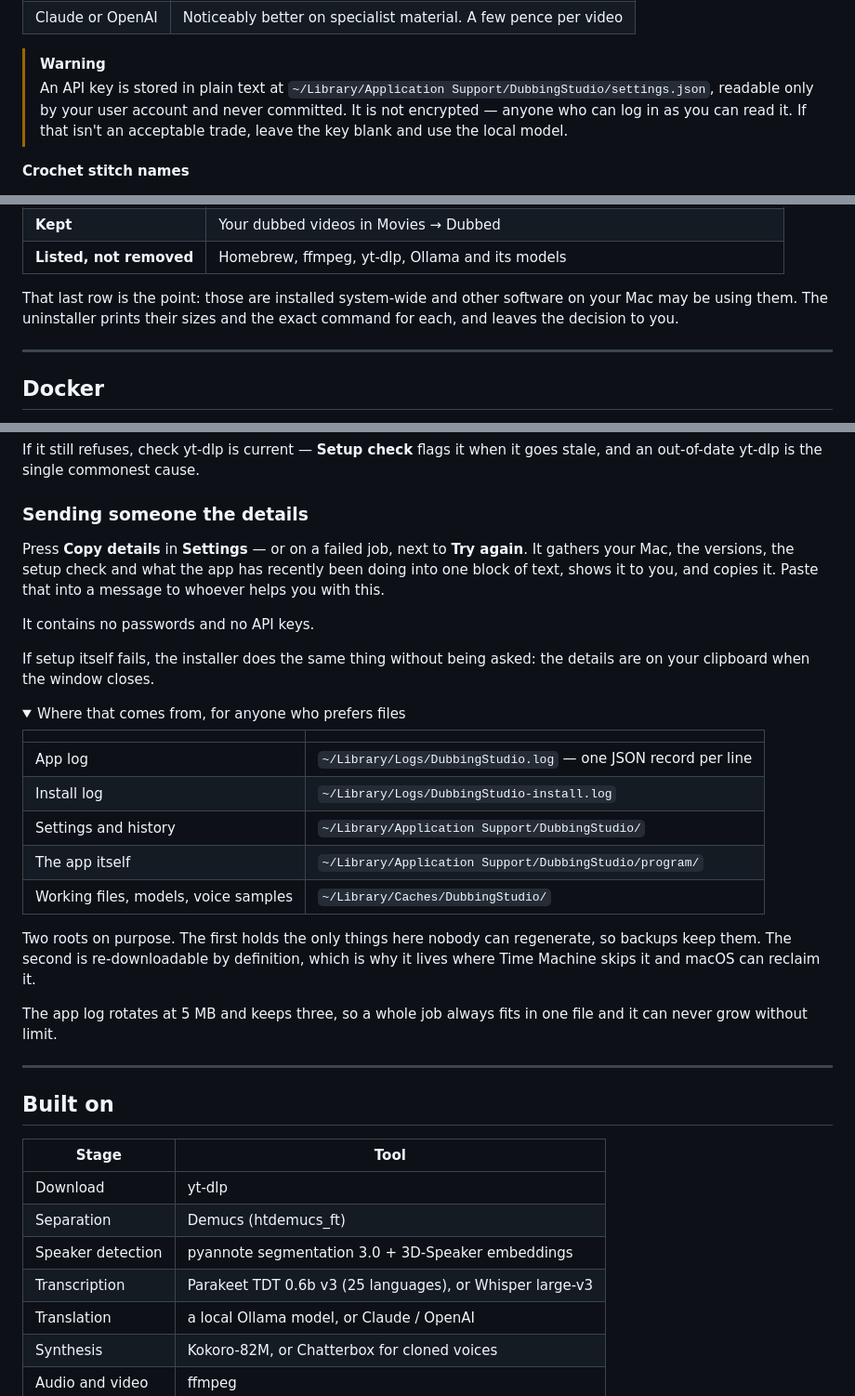
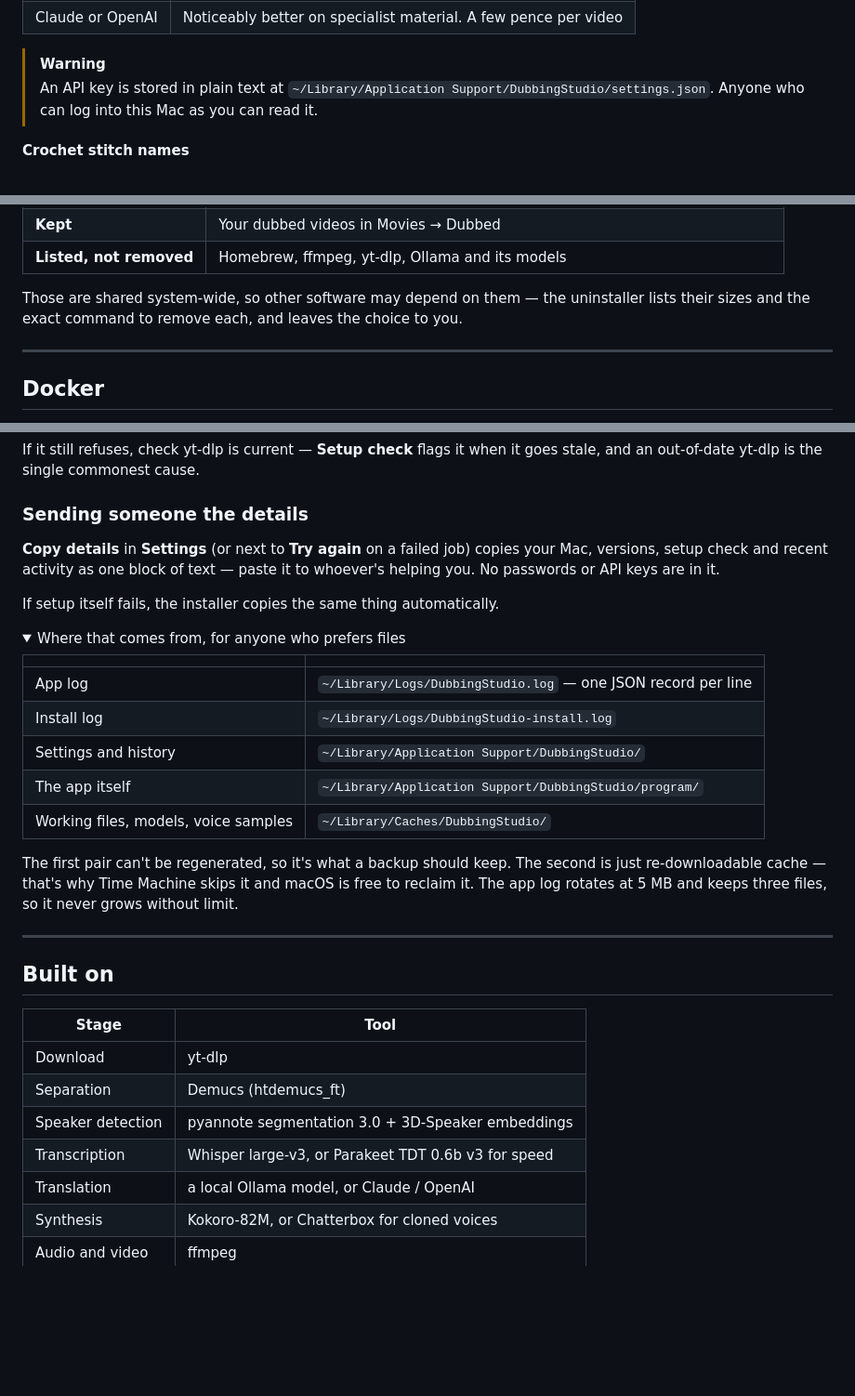
Before and after one commit to gready-hub/dubbing-studio, a Markdown page: README.md, 3 parts joined by grey strips. Shown at 93% size. Drawn GitHub-style; folded sections open; blank space fills up the shorter version.

```diff
--- a/README.md
+++ b/README.md
@@ -209,10 +190,8 @@ at the top says so, and switches it off.
 
 > [!WARNING]
 > An API key is stored in plain text at
-> `~/Library/Application Support/DubbingStudio/settings.json`, readable only by
-> your user account and never committed. It is not encrypted — anyone who can
-> log in as you can read it. If that isn't an acceptable trade, leave the key
-> blank and use the local model.
+> `~/Library/Application Support/DubbingStudio/settings.json`. Anyone who can
+> log into this Mac as you can read it.
 
 **Crochet stitch names**
 
@@ -262,9 +241,9 @@ Your dubbed videos are never touched.
 | **Kept** | Your dubbed videos in Movies → Dubbed |
 | **Listed, not removed** | Homebrew, ffmpeg, yt-dlp, Ollama and its models |
 
-That last row is the point: those are installed system-wide and other software
-on your Mac may be using them. The uninstaller prints their sizes and the exact
-command for each, and leaves the decision to you.
+Those are shared system-wide, so other software may depend on them — the
+uninstaller lists their sizes and the exact command to remove each, and
+leaves the choice to you.
 
 ---
 
@@ -316,15 +295,11 @@ goes stale, and an out-of-date yt-dlp is the single commonest cause.
 
 ### Sending someone the details
 
-Press **Copy details** in **Settings** — or on a failed job, next to **Try again**.
-It gathers your Mac, the versions, the setup check and what the app has recently
-been doing into one block of text, shows it to you, and copies it. Paste that
-into a message to whoever helps you with this.
+**Copy details** in **Settings** (or next to **Try again** on a failed job)
+copies your Mac, versions, setup check and recent activity as one block of
+text — paste it to whoever's helping you. No passwords or API keys are in it.
 
-It contains no passwords and no API keys.
-
-If setup itself fails, the installer does the same thing without being asked: the
-details are on your clipboard when the window closes.
+If setup itself fails, the installer copies the same thing automatically.
 
 <details>
 <summary>Where that comes from, for anyone who prefers files</summary>
@@ -337,12 +312,10 @@ details are on your clipboard when the window closes.
 | The app itself | `~/Library/Application Support/DubbingStudio/program/` |
 | Working files, models, voice samples | `~/Library/Caches/DubbingStudio/` |
 
-Two roots on purpose. The first holds the only things here nobody can
-regenerate, so backups keep them. The second is re-downloadable by definition,
-which is why it lives where Time Machine skips it and macOS can reclaim it.
-
-The app log rotates at 5 MB and keeps three, so a whole job always fits in one
-file and it can never grow without limit.
+The first pair can't be regenerated, so it's what a backup should keep. The
+second is just re-downloadable cache — that's why Time Machine skips it and
+macOS is free to reclaim it. The app log rotates at 5 MB and keeps three
+files, so it never grows without limit.
 </details>
 
 ---
@@ -354,7 +327,7 @@ file and it can never grow without limit.
 | Download | yt-dlp |
 | Separation | Demucs (htdemucs_ft) |
 | Speaker detection | pyannote segmentation 3.0 + 3D-Speaker embeddings |
-| Transcription | Parakeet TDT 0.6b v3 (25 languages), or Whisper large-v3 |
+| Transcription | Whisper large-v3, or Parakeet TDT 0.6b v3 for speed |
 | Translation | a local Ollama model, or Claude / OpenAI |
 | Synthesis | Kokoro-82M, or Chatterbox for cloned voices |
 | Audio and video | ffmpeg |
```
Also changed, not shown: other parts of README.md (+30 -49 lines).
